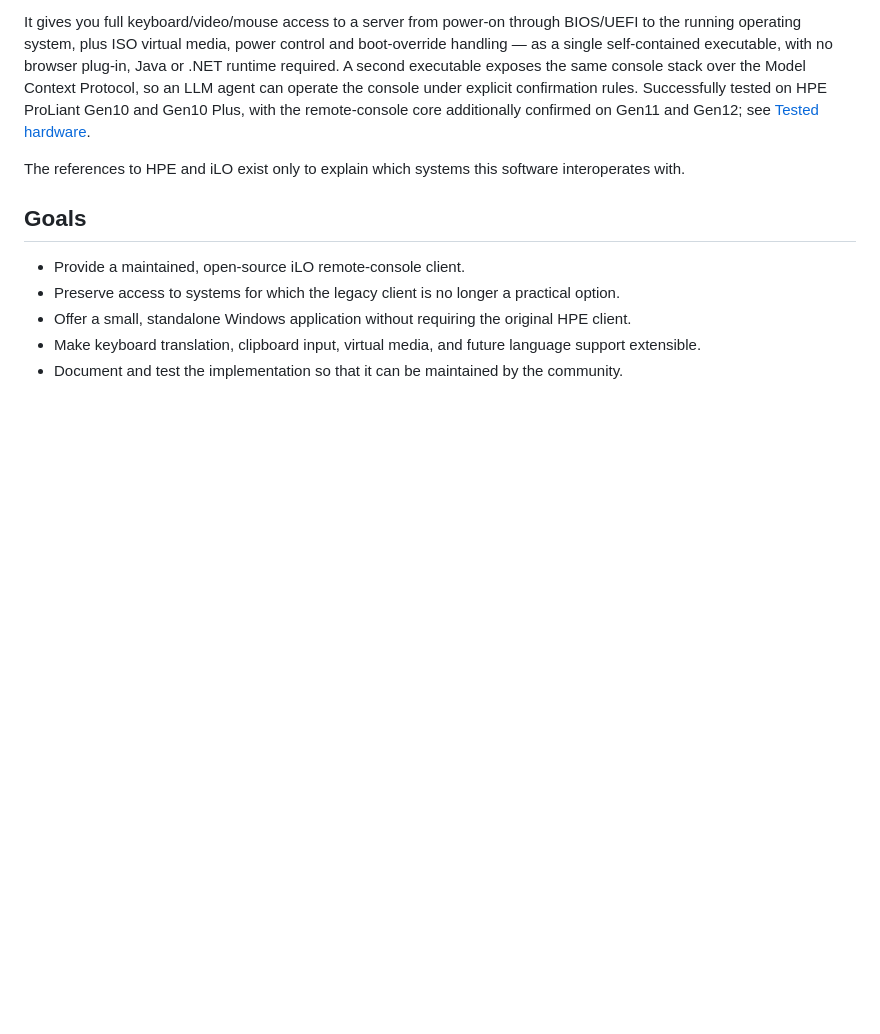
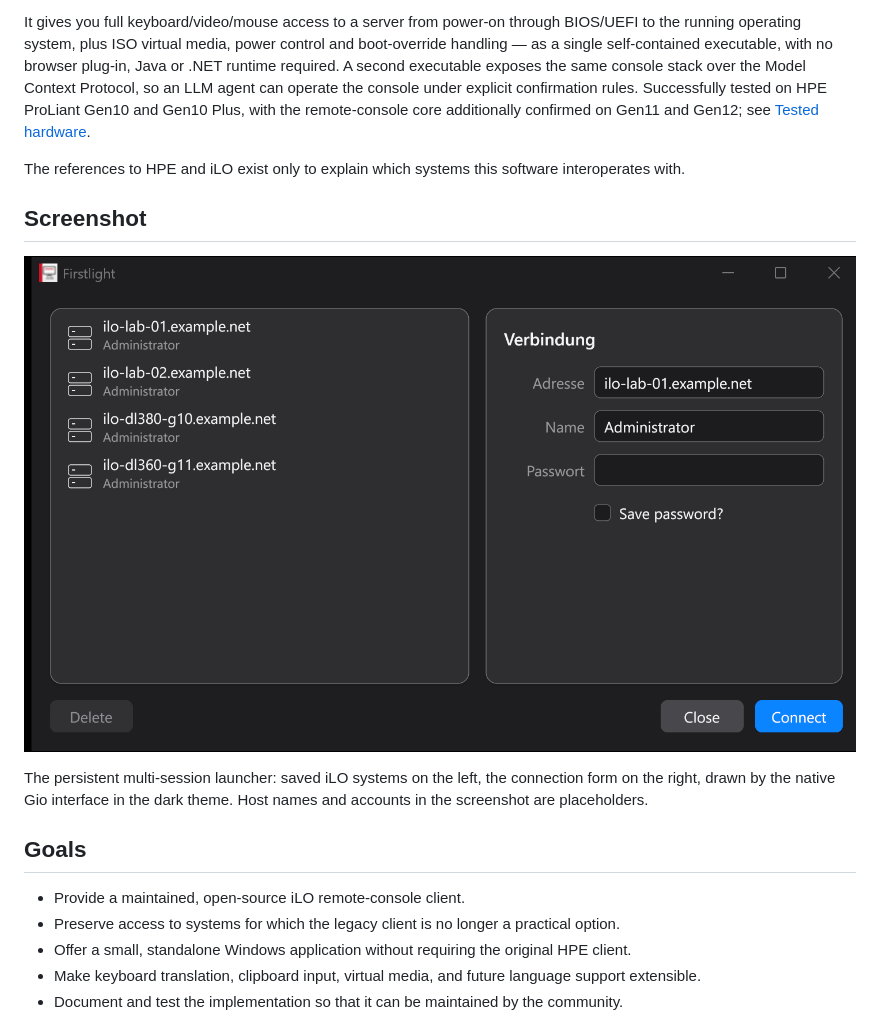
Before and after one commit to ThatIsCraZy/Firstlight, a Markdown page: README.md, the part around the change. GitHub-like rendering; pictures changed too: docs/screenshots/launcher.png (added); blank space fills up the shorter version.

Commit message:
Show the session launcher in the README
Add a screenshot of the multi-session launcher, captured from the running
application with a throwaway credential store so only placeholder host
names and accounts are visible.

Co-Authored-By: Claude Opus 5 <noreply@anthropic.com>

```diff
--- a/README.md
+++ b/README.md
@@ -10,6 +10,12 @@ Firstlight is a native Windows remote-console client for servers managed through
 It gives you full keyboard/video/mouse access to a server from power-on through BIOS/UEFI to the running operating system, plus ISO virtual media, power control and boot-override handling — as a single self-contained executable, with no browser plug-in, Java or .NET runtime required. A second executable exposes the same console stack over the Model Context Protocol, so an LLM agent can operate the console under explicit confirmation rules. Successfully tested on HPE ProLiant Gen10 and Gen10 Plus, with the remote-console core additionally confirmed on Gen11 and Gen12; see [Tested hardware](#tested-hardware).
 
 The references to HPE and iLO exist only to explain which systems this software interoperates with.
+
+## Screenshot
+
+![Firstlight session launcher, dark theme](docs/screenshots/launcher.png)
+
+The persistent multi-session launcher: saved iLO systems on the left, the connection form on the right, drawn by the native Gio interface in the dark theme. Host names and accounts in the screenshot are placeholders.
 
 ## Goals
 
```
